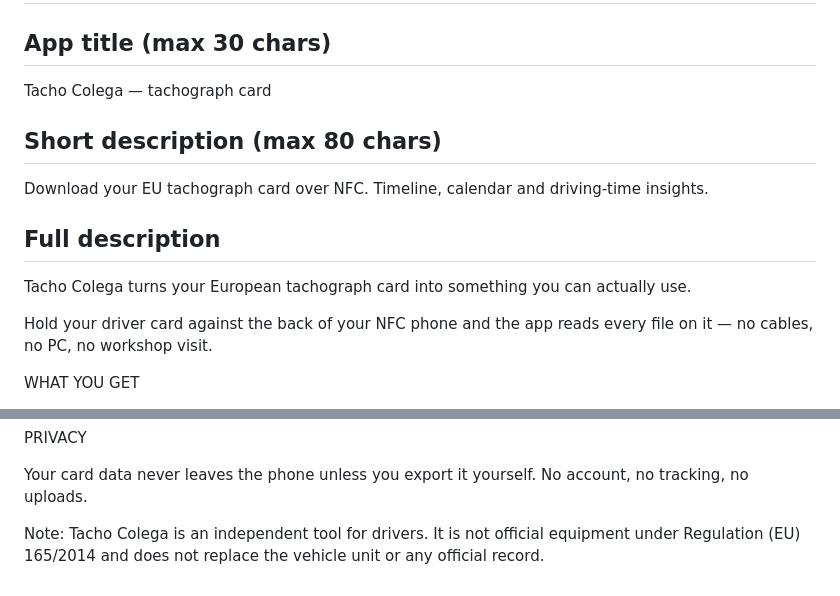
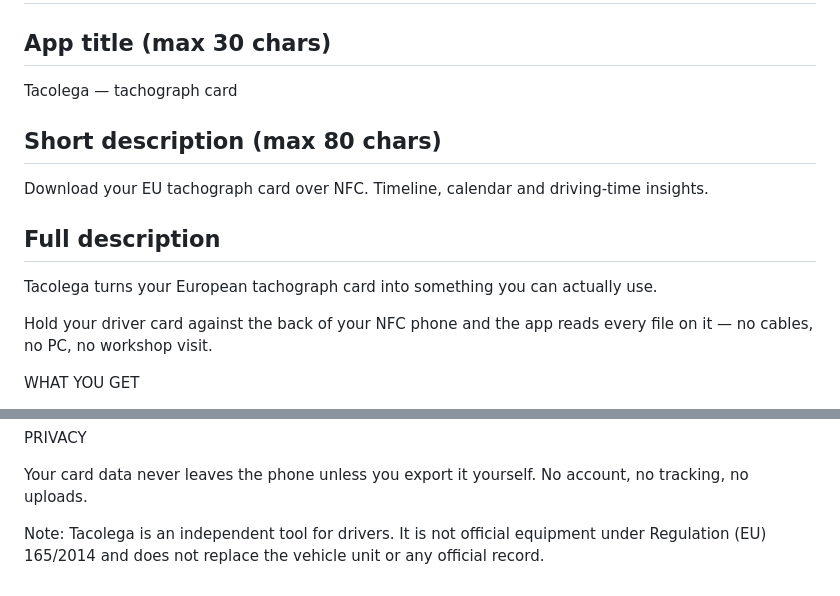
Before and after one commit to colega/tacho.colega.eu, a Markdown page: store/listing-en.md, 2 parts joined by grey strips. GitHub-like rendering.

```diff
--- a/store/listing-en.md
+++ b/store/listing-en.md
@@ -1,13 +1,13 @@
 # Play Store listing — English
 
 ## App title (max 30 chars)
-Tacho Colega — tachograph card
+Tacolega — tachograph card
 
 ## Short description (max 80 chars)
 Download your EU tachograph card over NFC. Timeline, calendar and driving-time insights.
 
 ## Full description
-Tacho Colega turns your European tachograph card into something you can actually use.
+Tacolega turns your European tachograph card into something you can actually use.
 
 Hold your driver card against the back of your NFC phone and the app reads every file
 on it — no cables, no PC, no workshop visit.
@@ -40,6 +40,6 @@ PRIVACY
 Your card data never leaves the phone unless you export it yourself. No account,
 no tracking, no uploads.
 
-Note: Tacho Colega is an independent tool for drivers. It is not official equipment
+Note: Tacolega is an independent tool for drivers. It is not official equipment
 under Regulation (EU) 165/2014 and does not replace the vehicle unit or any official
 record.
```
Also changed, not shown: README.md (+3 -3 lines), store/listing-es.md (+3 -3 lines), store/feature-graphic-1024x500.png, 5 other files.
